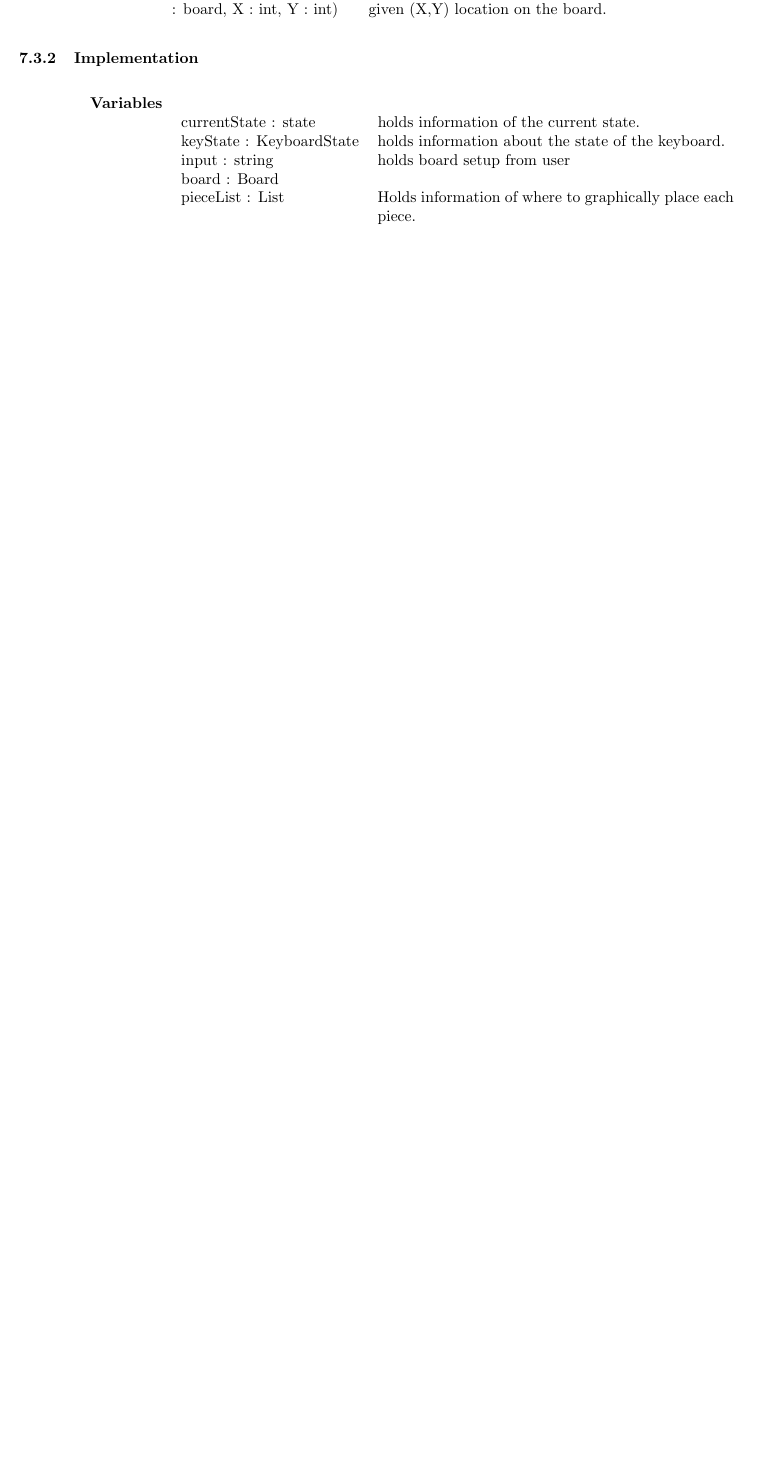
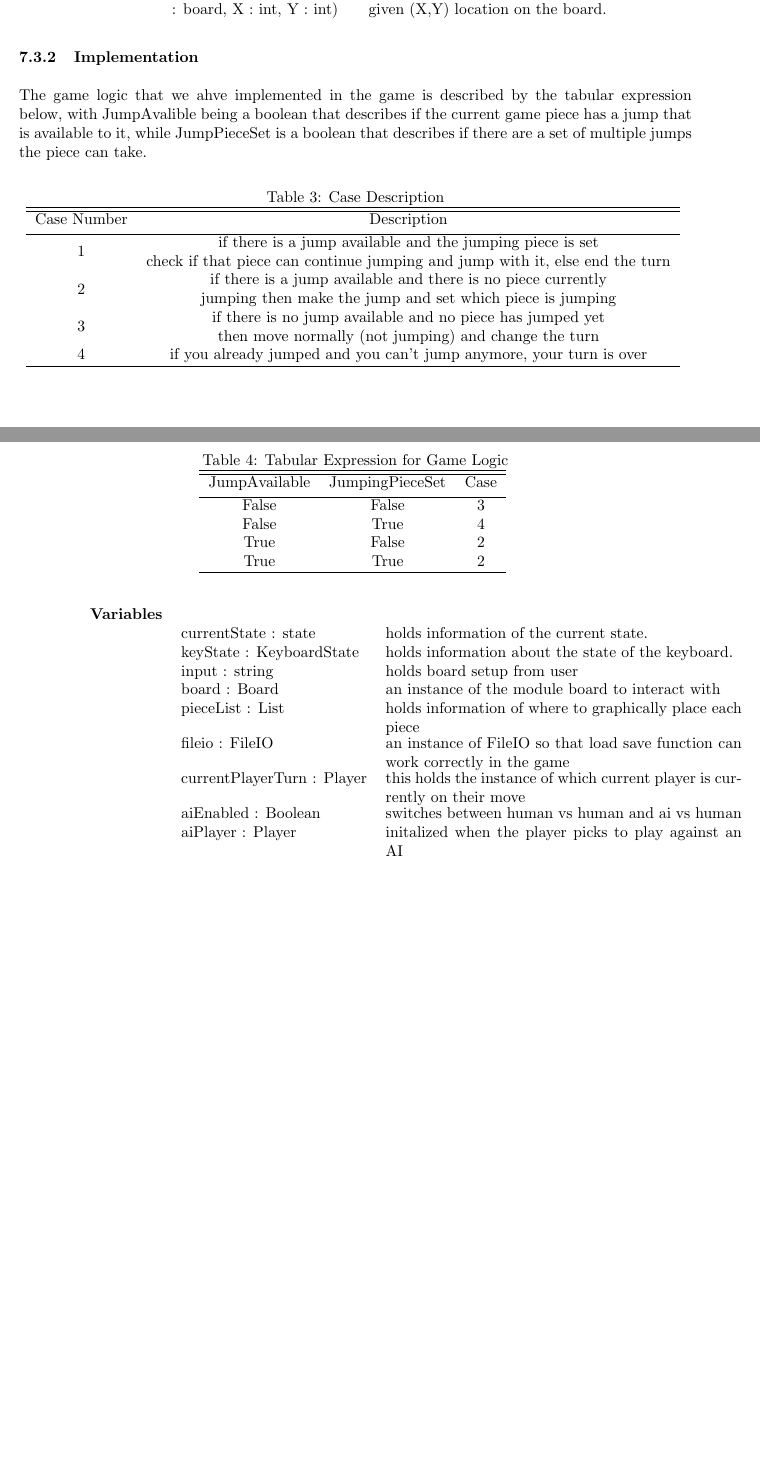
Before and after one commit to phamd/XNA-Checkers-Documentation, a LaTeX document (Checkersdesigndocument3.tex): part of page 12 of 16 before the commit and two parts of pages 12 and 13 of 17 after it, the two joined at a grey line, cut so that both start at the same text, the shorter picture padded with empty space. The pictures show the PDF file Checkersdesigndocument3.pdf that the author committed with the source.

Commit message:
Finished Adding Game 1 modifications, please check tab expression

```diff
--- a/Checkersdesigndocument3.tex
+++ b/Checkersdesigndocument3.tex
@@ -581,14 +534,64 @@
         \end{tabularx}
 
     \subsubsection{Implementation}
+    	The game logic that we ahve implemented in the game is described by the tabular expression below, with  JumpAvalible being a boolean that describes if the current game piece has a jump that is available to it, while JumpPieceSet is a boolean that describes if there are a set of multiple jumps the piece can take.
+\begin{table}[ht]
+\caption{Case Description}
+\centering
+\begin{tabular}{c c}
+\hline \hline
+Case Number & Description \\ [0.5ex]
+\hline
+1 & \begin{tabular}{@{}c@{}}if there is a jump available and the jumping piece is set \\ check if that piece can continue jumping and jump with it, else end the turn\end{tabular}
+
+\\
+2 & \begin{tabular}{@{}c@{}}if there is a jump available and there is no piece currently \\ jumping then make the jump and set which piece is jumping\end{tabular}
+
+\\
+3 & \begin{tabular}{@{}c@{}}if there is no jump available and no piece has jumped yet \\ then move normally (not jumping) and change the turn\end{tabular}
+
+\\
+4 & if you already jumped and you can't jump anymore, your turn is over
+
+\\
+\hline
+\end{tabular}
+\label{table:nonlin}
+\end{table}
+
+
+\begin{table}[ht]
+\caption{Tabular Expression for Game Logic}
+\centering
+\begin{tabular}{c c c}
+\hline \hline
+JumpAvailable & JumpingPieceSet & Case \\ [0.5ex]
+\hline
+False & False & 3
+\\
+False & True & 4
+\\
+True & False & 2
+\\
+True & True & 2
+\\
+\hline
+\end{tabular}
+\label{table:nonlin}
+\end{table}
         \begin{longtabu}{ >{\bfseries}r Xp{2cm} }
             Variables       & \begin{tabular}[t]{@{} l p{8cm}}
                                      & \\
-                                    currentState : state & holds information of the current state. \\
-			    keyState : KeyboardState & holds information about the state of the keyboard. \\
+                               		currentState : state & holds information of the current state. \\
+									keyState : KeyboardState & holds information about the state of the keyboard. \\
                                     input : string & holds board setup from user \\
-                                    board : Board & \\
-                                    pieceList : List &  Holds information of where to graphically place each piece. \\
+                                    board : Board & an instance of the module board to interact with\\
+                                    pieceList : List &  holds information of where to graphically place each piece \\
+									fileio : FileIO & an instance of FileIO so that load save function can work correctly in the game\\
+									currentPlayerTurn : Player & this holds the instance of which current player is currently on their move\\
+									aiEnabled : Boolean & switches between human vs human and ai vs human \\
+									aiPlayer : Player & initalized when the player picks to play against an AI\\
+
                               \end{tabular} \\
 
             Access Programs & \begin{tabular}[t]{@{} p{4cm} p{8cm}}
```
Also changed, not shown: Checkersdesigndocument3.pdf, Checkersdesigndocument3.tex (65 more changed lines).
